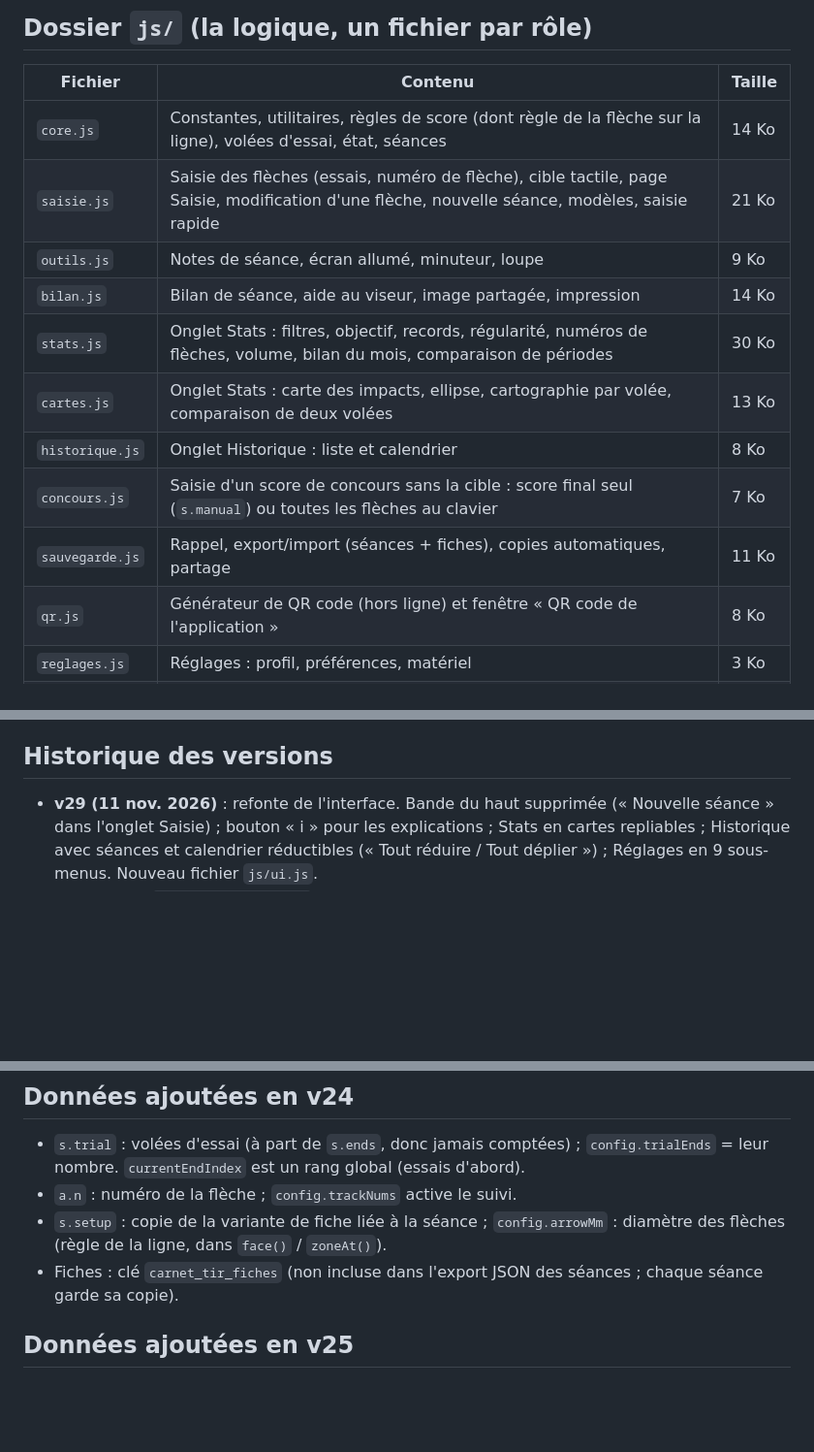
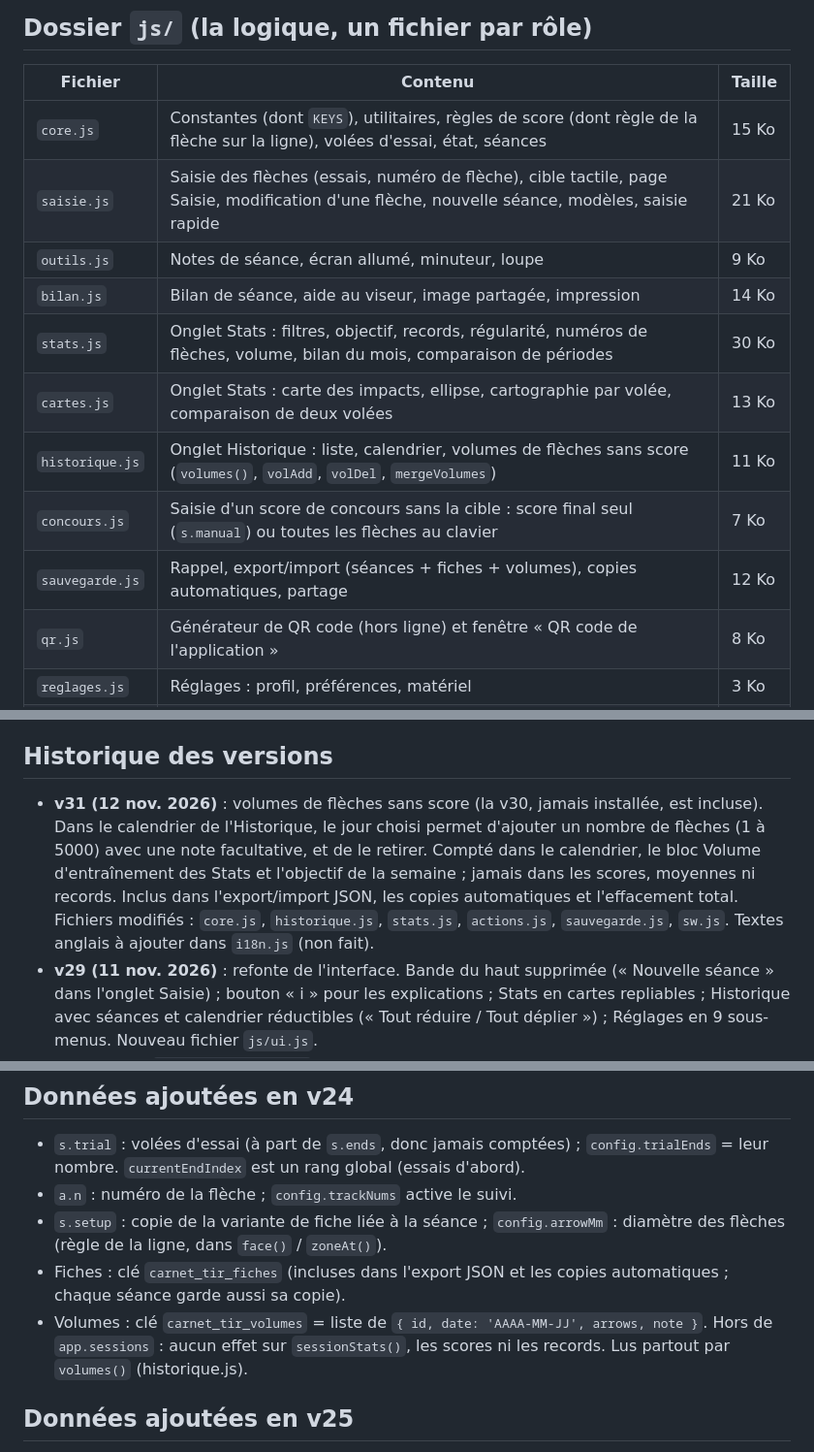
Before and after one commit to Chili-le-one/Carnet-de-tir-cible, a Markdown page: STRUCTURE.md, 3 parts joined by grey strips. Shown at 97% size. Drawn GitHub-style; blank space fills up the shorter version.

```diff
--- a/STRUCTURE.md
+++ b/STRUCTURE.md
@@ -15,15 +15,15 @@ Aucun fichier n'a besoin d'être compilé : on met tout le dossier en ligne tel
 ## Dossier `js/` (la logique, un fichier par rôle)
 | Fichier | Contenu | Taille |
 |---|---|---|
-| `core.js` | Constantes, utilitaires, règles de score (dont règle de la flèche sur la ligne), volées d'essai, état, séances | 14 Ko |
+| `core.js` | Constantes (dont `KEYS`), utilitaires, règles de score (dont règle de la flèche sur la ligne), volées d'essai, état, séances | 15 Ko |
 | `saisie.js` | Saisie des flèches (essais, numéro de flèche), cible tactile, page Saisie, modification d'une flèche, nouvelle séance, modèles, saisie rapide | 21 Ko |
 | `outils.js` | Notes de séance, écran allumé, minuteur, loupe | 9 Ko |
 | `bilan.js` | Bilan de séance, aide au viseur, image partagée, impression | 14 Ko |
 | `stats.js` | Onglet Stats : filtres, objectif, records, régularité, numéros de flèches, volume, bilan du mois, comparaison de périodes | 30 Ko |
 | `cartes.js` | Onglet Stats : carte des impacts, ellipse, cartographie par volée, comparaison de deux volées | 13 Ko |
-| `historique.js` | Onglet Historique : liste et calendrier | 8 Ko |
+| `historique.js` | Onglet Historique : liste, calendrier, volumes de flèches sans score (`volumes()`, `volAdd`, `volDel`, `mergeVolumes`) | 11 Ko |
 | `concours.js` | Saisie d'un score de concours sans la cible : score final seul (`s.manual`) ou toutes les flèches au clavier | 7 Ko |
-| `sauvegarde.js` | Rappel, export/import (séances + fiches), copies automatiques, partage | 11 Ko |
+| `sauvegarde.js` | Rappel, export/import (séances + fiches + volumes), copies automatiques, partage | 12 Ko |
 | `qr.js` | Générateur de QR code (hors ligne) et fenêtre « QR code de l'application » | 8 Ko |
 | `reglages.js` | Réglages : profil, préférences, matériel | 3 Ko |
 | `fiches.js` | Fiches de réglage par arc : variantes datées, choix à la nouvelle séance, fusion à l'import | 8 Ko |
@@ -42,6 +42,7 @@ Les fichiers de `js/` sont des scripts classiques : ils partagent leurs variable
 - **Dans une demande, indiquer le ou les fichiers concernés** : seuls ceux-là sont relus et renvoyés.
 
 ## Historique des versions
+- **v31 (12 nov. 2026)** : volumes de flèches sans score (la v30, jamais installée, est incluse). Dans le calendrier de l'Historique, le jour choisi permet d'ajouter un nombre de flèches (1 à 5000) avec une note facultative, et de le retirer. Compté dans le calendrier, le bloc Volume d'entraînement des Stats et l'objectif de la semaine ; jamais dans les scores, moyennes ni records. Inclus dans l'export/import JSON, les copies automatiques et l'effacement total. Fichiers modifiés : `core.js`, `historique.js`, `stats.js`, `actions.js`, `sauvegarde.js`, `sw.js`. Textes anglais à ajouter dans `i18n.js` (non fait).
 - **v29 (11 nov. 2026)** : refonte de l'interface. Bande du haut supprimée (« Nouvelle séance » dans l'onglet Saisie) ; bouton « i » pour les explications ; Stats en cartes repliables ; Historique avec séances et calendrier réductibles (« Tout réduire / Tout déplier ») ; Réglages en 9 sous-menus. Nouveau fichier `js/ui.js`.
 - **v28** : cache `carnet-tir-cible-v28` (numéro affiché resté à v27). Contenu à compléter : je n'ai pas le détail de cette version.
 - v24 à v27 : voir « Données ajoutées » plus bas.
@@ -58,7 +59,8 @@ Les fichiers de `js/` sont des scripts classiques : ils partagent leurs variable
 - `s.trial` : volées d'essai (à part de `s.ends`, donc jamais comptées) ; `config.trialEnds` = leur nombre. `currentEndIndex` est un rang global (essais d'abord).
 - `a.n` : numéro de la flèche ; `config.trackNums` active le suivi.
 - `s.setup` : copie de la variante de fiche liée à la séance ; `config.arrowMm` : diamètre des flèches (règle de la ligne, dans `face()` / `zoneAt()`).
-- Fiches : clé `carnet_tir_fiches` (non incluse dans l'export JSON des séances ; chaque séance garde sa copie).
+- Fiches : clé `carnet_tir_fiches` (incluses dans l'export JSON et les copies automatiques ; chaque séance garde aussi sa copie).
+- Volumes : clé `carnet_tir_volumes` = liste de `{ id, date: 'AAAA-MM-JJ', arrows, note }`. Hors de `app.sessions` : aucun effet sur `sessionStats()`, les scores ni les records. Lus partout par `volumes()` (historique.js).
 
 ## Données ajoutées en v25
 - `config.arrowNums` : numéros de flèches utilisés pendant la séance (liste triée, ex. `[4, 8, 10]`) ; absent = tous les numéros de 1 à `quiverSize`. Dernière liste mémorisée sous la clé `carnet_tir_flechesjour`.
```
